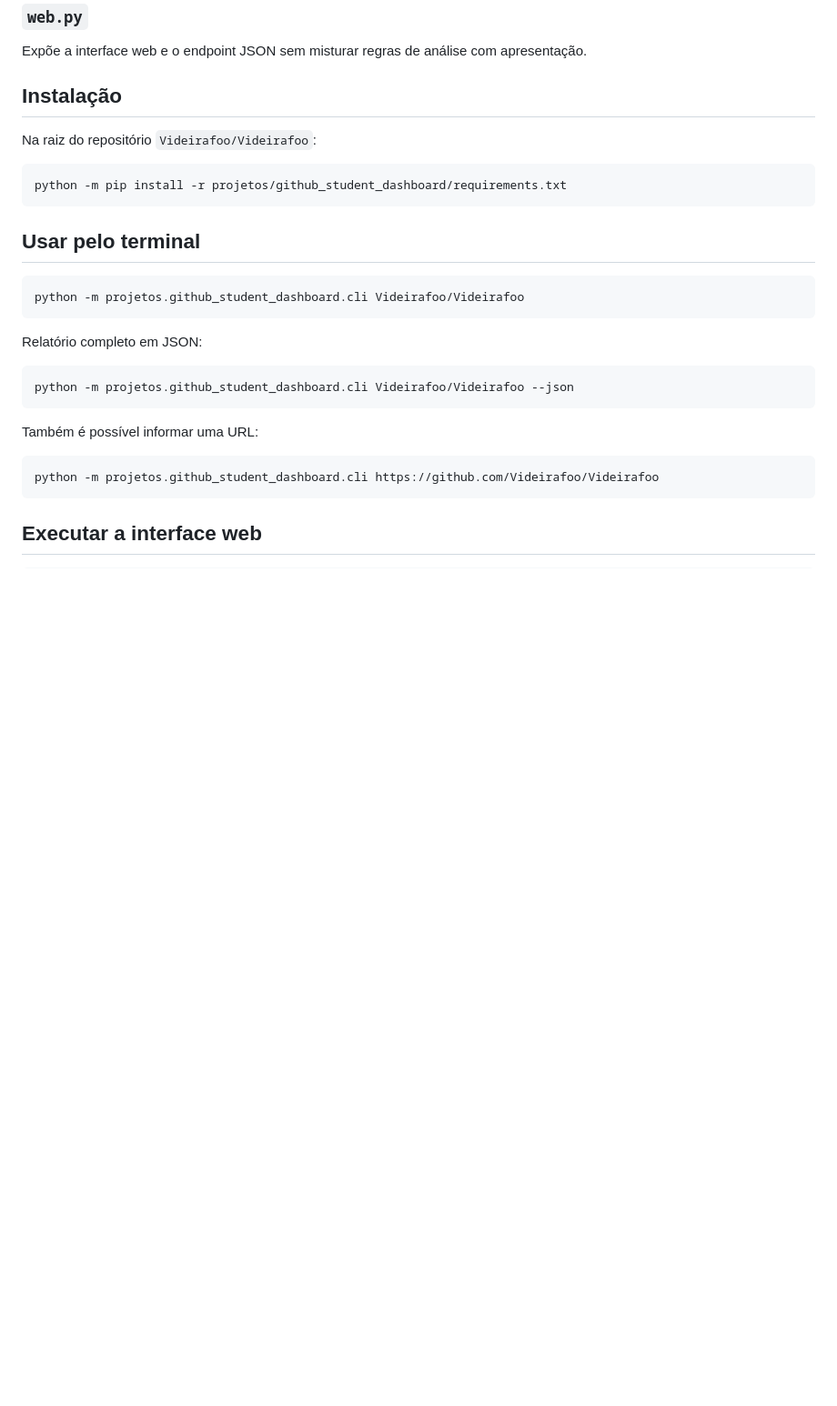
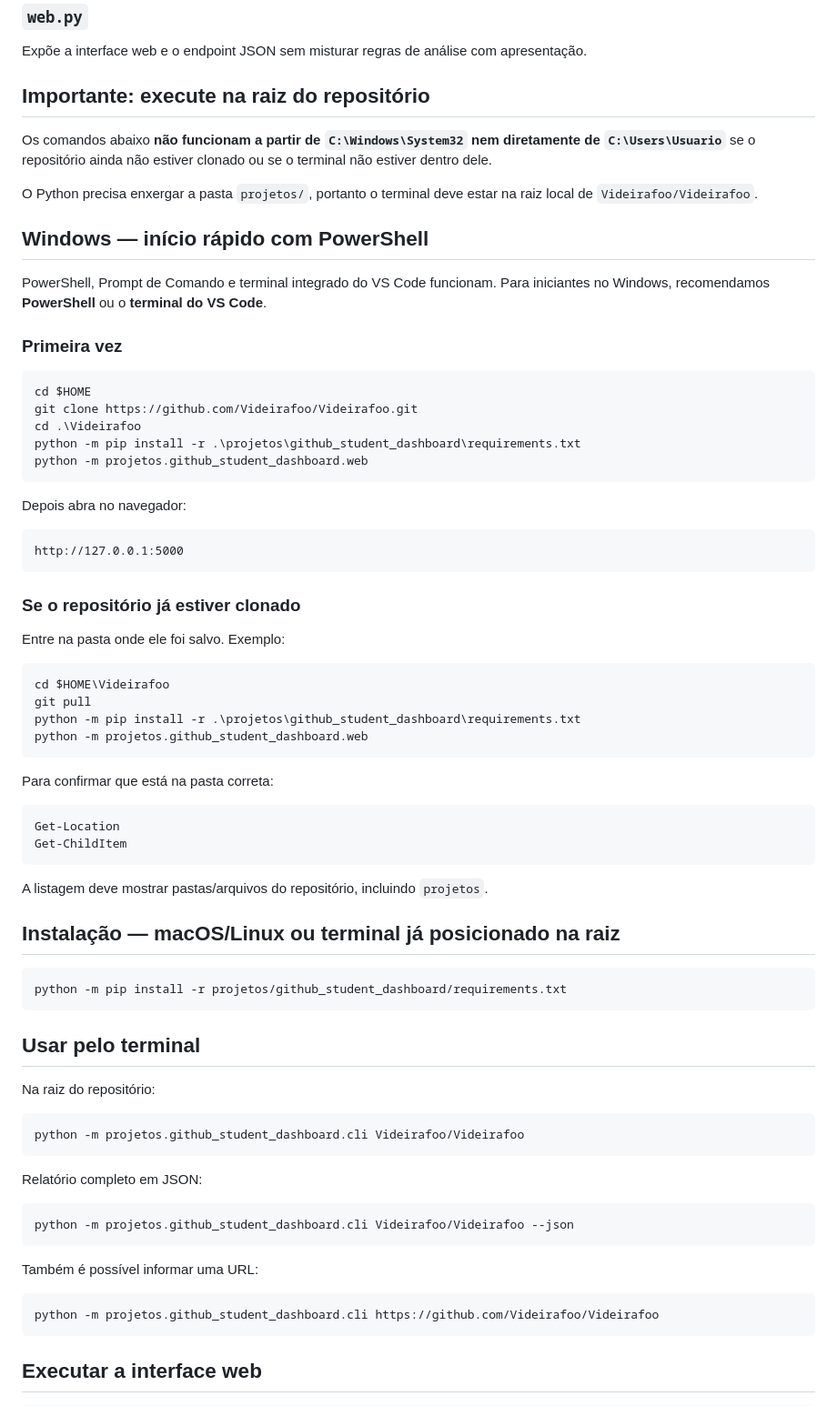
Before and after one commit to Videirafoo/Videirafoo, a Markdown page: projetos/github_student_dashboard/README.md, the part around one of its changes. Shown at 91% size. GitHub-like rendering; blank space fills up the shorter version.

Commit message:
docs: adiciona execução correta no Windows

````diff
--- a/projetos/github_student_dashboard/README.md
+++ b/projetos/github_student_dashboard/README.md
@@ -86,15 +86,61 @@ Interface para uso pelo terminal.
 
 Expõe a interface web e o endpoint JSON sem misturar regras de análise com apresentação.
 
-## Instalação
+## Importante: execute na raiz do repositório
 
-Na raiz do repositório `Videirafoo/Videirafoo`:
+Os comandos abaixo **não funcionam a partir de `C:\Windows\System32` nem diretamente de `C:\Users\Usuario`** se o repositório ainda não estiver clonado ou se o terminal não estiver dentro dele.
+
+O Python precisa enxergar a pasta `projetos/`, portanto o terminal deve estar na raiz local de `Videirafoo/Videirafoo`.
+
+## Windows — início rápido com PowerShell
+
+PowerShell, Prompt de Comando e terminal integrado do VS Code funcionam. Para iniciantes no Windows, recomendamos **PowerShell** ou o **terminal do VS Code**.
+
+### Primeira vez
+
+```powershell
+cd $HOME
+git clone https://github.com/Videirafoo/Videirafoo.git
+cd .\Videirafoo
+python -m pip install -r .\projetos\github_student_dashboard\requirements.txt
+python -m projetos.github_student_dashboard.web
+```
+
+Depois abra no navegador:
+
+```text
+http://127.0.0.1:5000
+```
+
+### Se o repositório já estiver clonado
+
+Entre na pasta onde ele foi salvo. Exemplo:
+
+```powershell
+cd $HOME\Videirafoo
+git pull
+python -m pip install -r .\projetos\github_student_dashboard\requirements.txt
+python -m projetos.github_student_dashboard.web
+```
+
+Para confirmar que está na pasta correta:
+
+```powershell
+Get-Location
+Get-ChildItem
+```
+
+A listagem deve mostrar pastas/arquivos do repositório, incluindo `projetos`.
+
+## Instalação — macOS/Linux ou terminal já posicionado na raiz
 
 ```bash
 python -m pip install -r projetos/github_student_dashboard/requirements.txt
 ```
 
 ## Usar pelo terminal
+
+Na raiz do repositório:
 
 ```bash
 python -m projetos.github_student_dashboard.cli Videirafoo/Videirafoo
````
Also changed, not shown: other parts of projetos/github_student_dashboard/README.md (+20 -1 lines).
